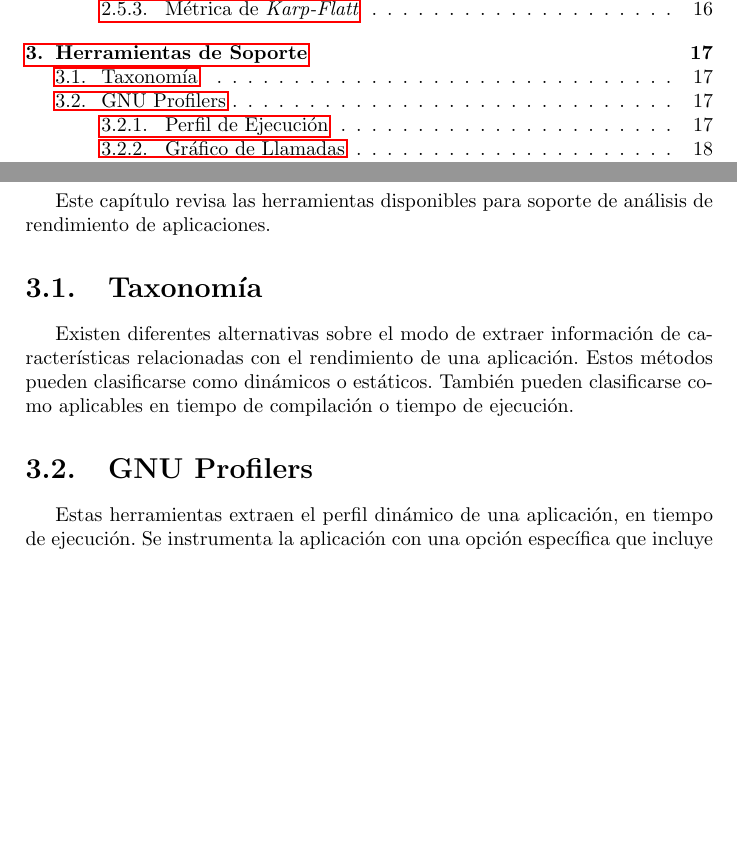
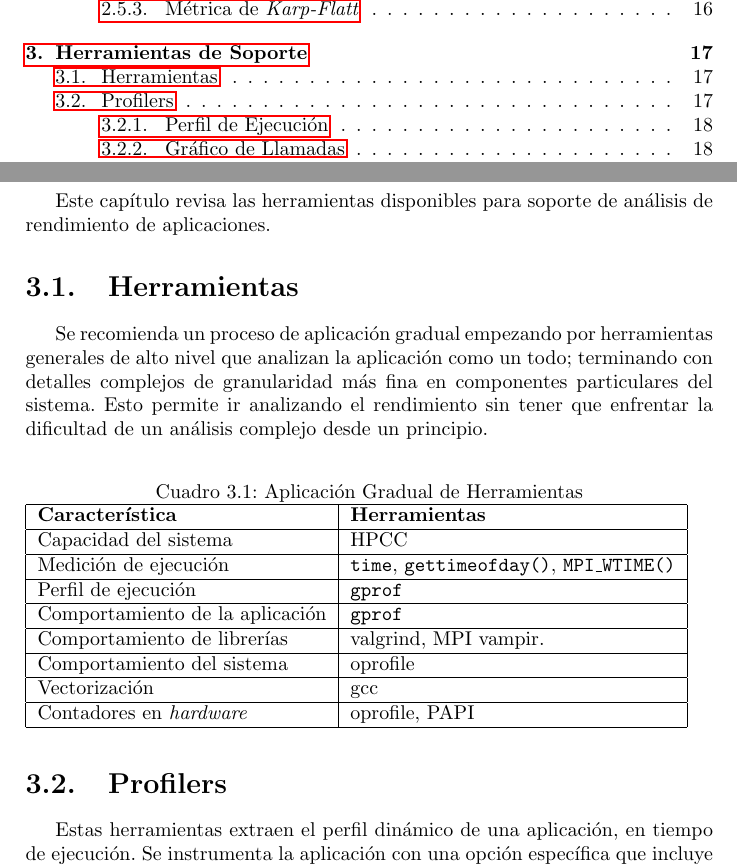
Before and after one commit to moreandres/mpi-skel, a LaTeX document (doc/report.tex): two parts of pages 3 and 19 of 36, joined at a grey line, cut so that both start at the same text, the shorter picture padded with empty space. Compiled offline with pdfLaTeX.

Commit message:
Added tool application chart

```diff
--- a/doc/report.tex
+++ b/doc/report.tex
@@ -730,17 +730,27 @@ arquitectura del sistema.
 Este cap\'itulo revisa las herramientas disponibles para soporte de an\'alisis
 de rendimiento de aplicaciones.
 
-\section{Taxonom\'ia}
-
-Existen diferentes alternativas sobre el modo de extraer informaci\'on de
-caracter\'isticas relacionadas con el rendimiento de una aplicaci\'on.
-Estos m\'etodos pueden clasificarse como din\'amicos o est\'aticos.
-Tambi\'en pueden clasificarse como aplicables en tiempo de compilaci\'on o
-tiempo de ejecuci\'on.
-
-% TBD: insert nice chart here, get inspired from wikipedia clasifications
-
-\section{GNU Profilers}
+\section{Herramientas}
+
+Se recomienda un proceso de aplicaci\'on gradual empezando por herramientas generales de alto nivel que analizan la aplicaci\'on como un todo; terminando con detalles complejos de granularidad m\'as fina en componentes particulares del sistema. Esto permite ir analizando el rendimiento sin tener que enfrentar la dificultad de un an\'alisis complejo desde un principio.
+
+\begin{table}[H]
+\caption{Aplicaci\'on Gradual de Herramientas}
+\begin{tabular}{|l|l|} \hline
+{\bf Caracter\'istica} & {\bf Herramientas} \\ \hline
+Capacidad del sistema & HPCC \\ \hline
+Medici\'on de ejecuci\'on & {\tt time}, {\tt gettimeofday()}, {\tt MPI\_WTIME()} \\ \hline
+Perfil de ejecuci\'on & {\tt gprof} \\ \hline
+Comportamiento de la aplicaci\'on & {\tt gprof} \\ \hline
+Comportamiento de librer\'ias & valgrind, MPI vampir. \\ \hline
+Comportamiento del sistema & oprofile \\ \hline
+Vectorizaci\'on & gcc \\ \hline
+Contadores en {\it hardware} & oprofile, PAPI \\ \hline
+\end{tabular}
+\label{table:tools}
+\end{table}
+
+\section{Profilers}
 
 Estas herramientas extraen el perfil din\'amico de una aplicaci\'on, en tiempo
 de ejecuci\'on. Se instrumenta la aplicaci\'on con una opci\'on espec\'ifica que
```
